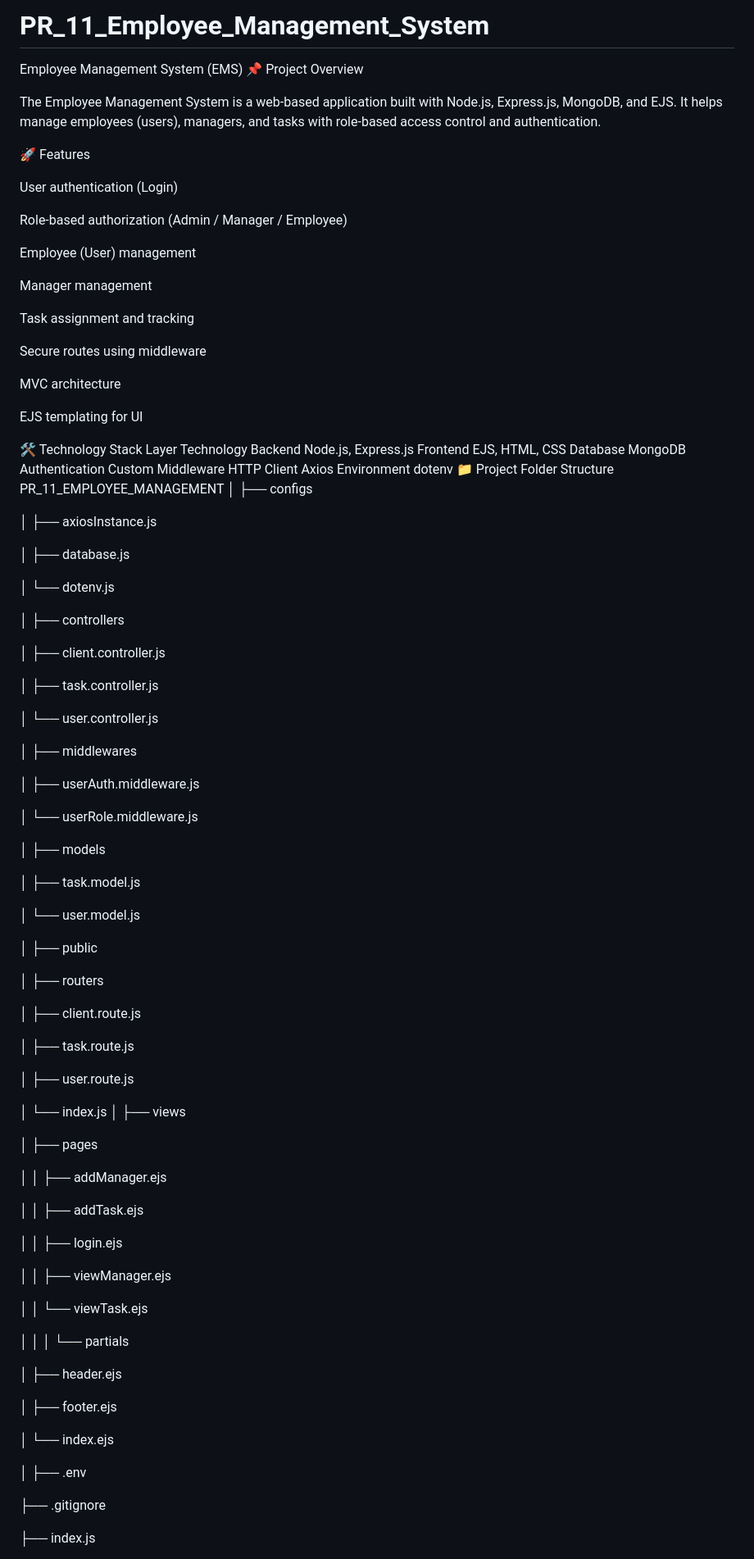
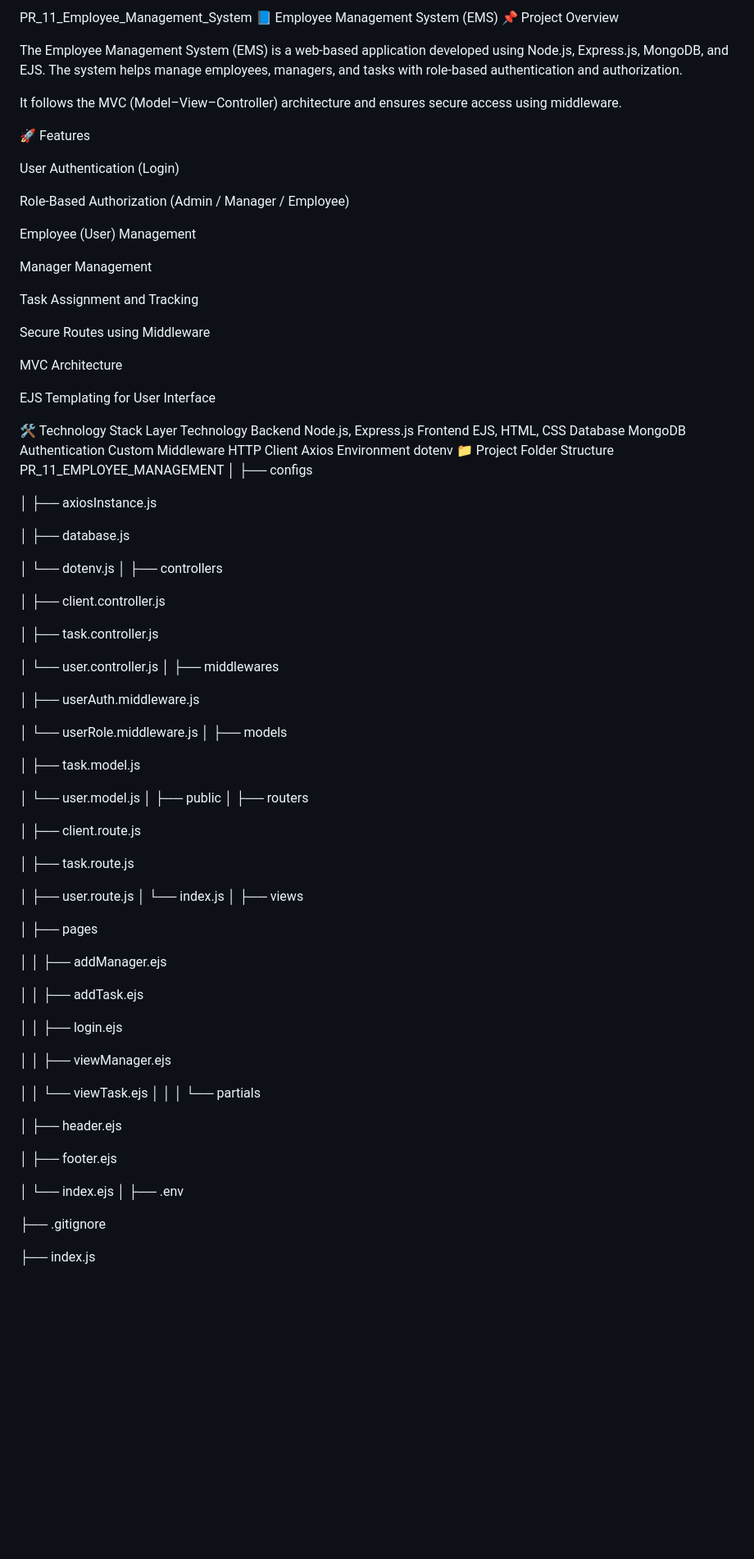
Before and after one commit to Drashti271/PR_11_Employee_Management_System, a Markdown page: README.md, the part around one of its changes. Shown at 82% size. Rendered like a GitHub page; blank space fills up the shorter version.

```diff
--- a/README.md
+++ b/README.md
@@ -1,28 +1,29 @@
-# PR_11_Employee_Management_System
-
-Employee Management System (EMS)
+PR_11_Employee_Management_System
+📘 Employee Management System (EMS)
 📌 Project Overview
 
-The Employee Management System is a web-based application built with Node.js, Express.js, MongoDB, and EJS.
-It helps manage employees (users), managers, and tasks with role-based access control and authentication.
+The Employee Management System (EMS) is a web-based application developed using Node.js, Express.js, MongoDB, and EJS.
+The system helps manage employees, managers, and tasks with role-based authentication and authorization.
+
+It follows the MVC (Model–View–Controller) architecture and ensures secure access using middleware.
 
 🚀 Features
 
-User authentication (Login)
+User Authentication (Login)
 
-Role-based authorization (Admin / Manager / Employee)
+Role-Based Authorization (Admin / Manager / Employee)
 
-Employee (User) management
+Employee (User) Management
 
-Manager management
+Manager Management
 
-Task assignment and tracking
+Task Assignment and Tracking
 
-Secure routes using middleware
+Secure Routes using Middleware
 
-MVC architecture
+MVC Architecture
 
-EJS templating for UI
+EJS Templating for User Interface
 
 🛠️ Technology Stack
 Layer	Technology
@@ -42,7 +43,6 @@ PR_11_EMPLOYEE_MANAGEMENT
 │   ├── database.js
 
 │   └── dotenv.js
-
 │
 ├── controllers
 
@@ -51,24 +51,20 @@ PR_11_EMPLOYEE_MANAGEMENT
 │   ├── task.controller.js
 
 │   └── user.controller.js
-
 │
 ├── middlewares
 
 │   ├── userAuth.middleware.js
 
 │   └── userRole.middleware.js
-
 │
 ├── models
 
 │   ├── task.model.js
 
 │   └── user.model.js
-
 │
 ├── public
-
 │
 ├── routers
 
@@ -77,7 +73,6 @@ PR_11_EMPLOYEE_MANAGEMENT
 │   ├── task.route.js
 
 │   ├── user.route.js
-
 │   └── index.js
 │
 ├── views
@@ -93,7 +88,6 @@ PR_11_EMPLOYEE_MANAGEMENT
 │   │   ├── viewManager.ejs
 
 │   │   └── viewTask.ejs
-
 │   │
 │   └── partials
 
@@ -102,7 +96,6 @@ PR_11_EMPLOYEE_MANAGEMENT
 │       ├── footer.ejs
 
 │       └── index.ejs
-
 │
 ├── .env
 
```
Also changed, not shown: other parts of README.md (+61 -49 lines).
